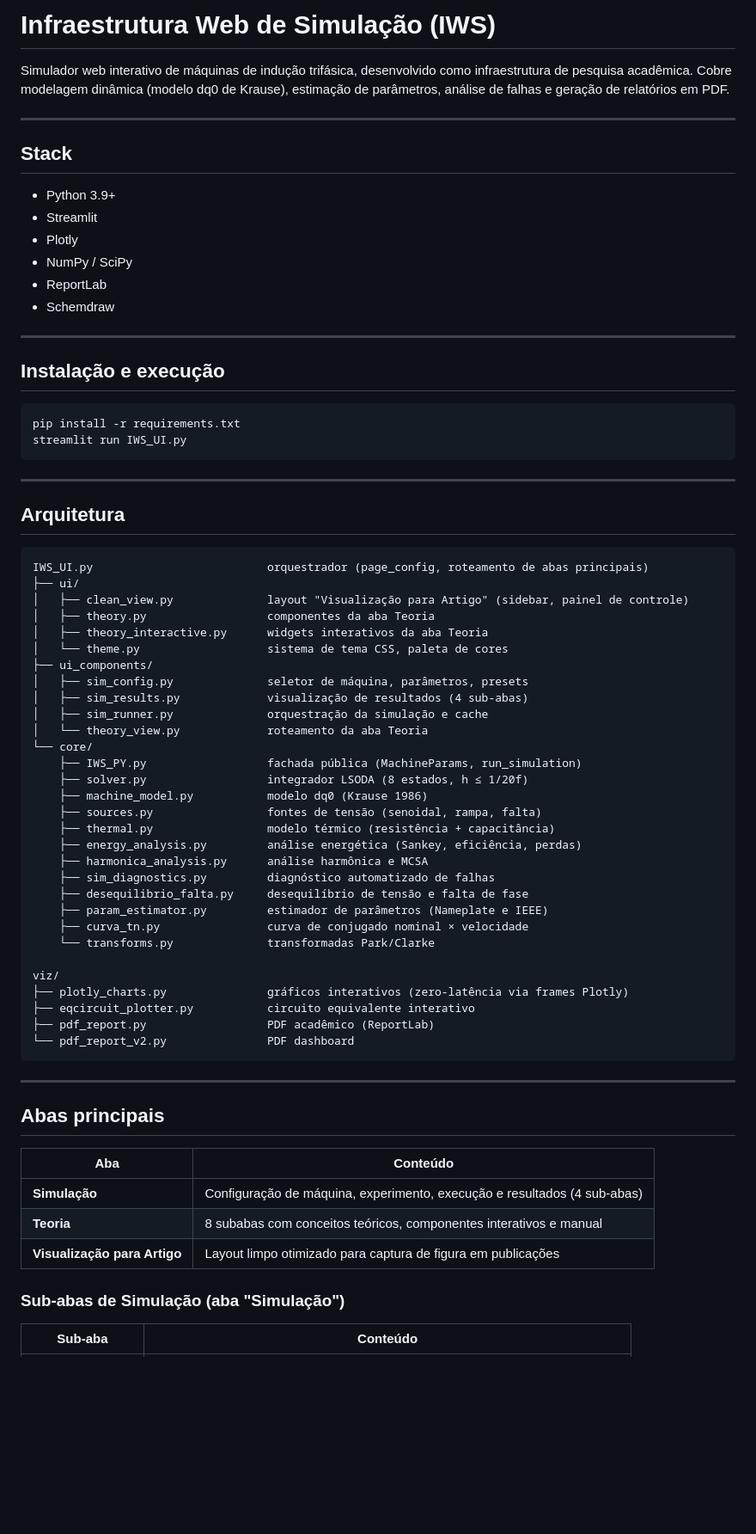
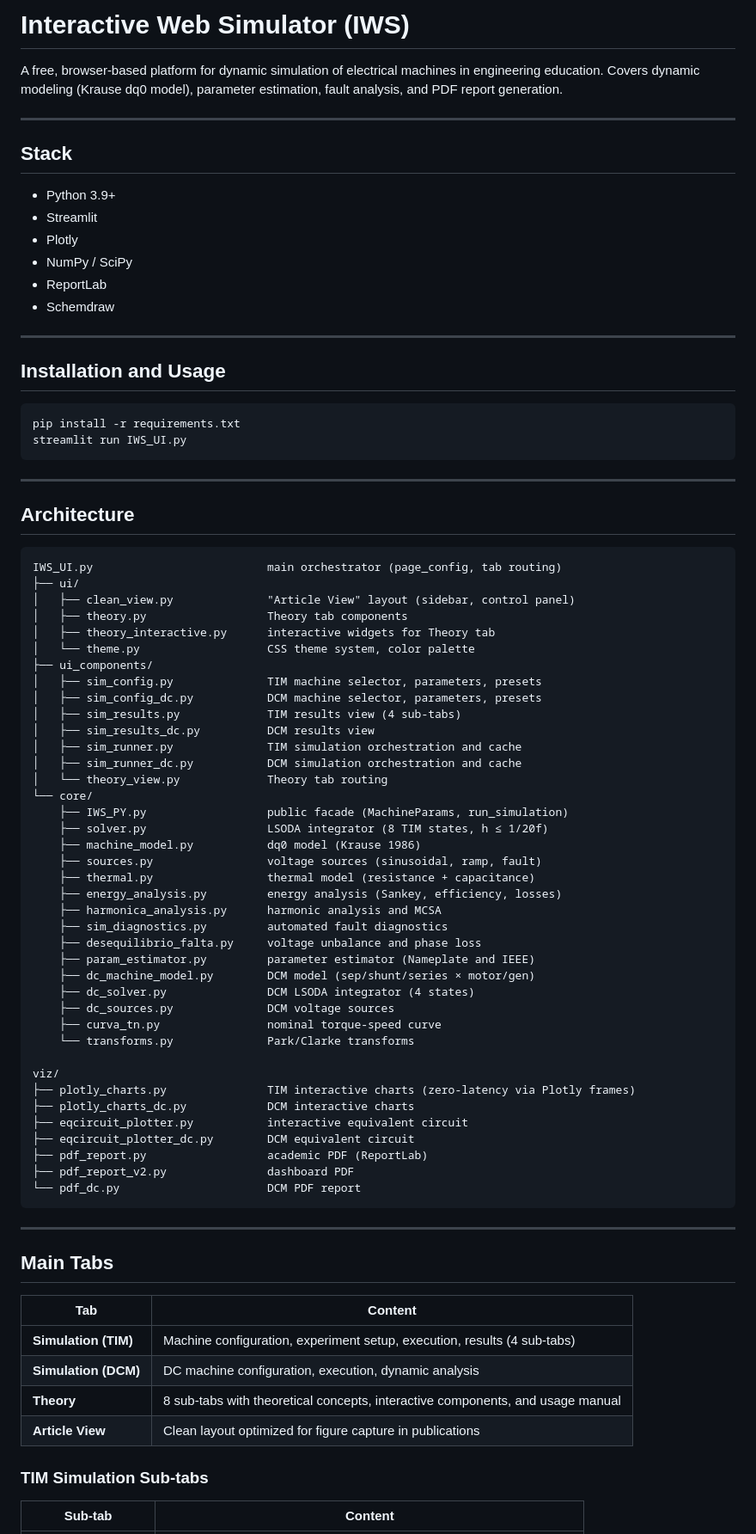
Before and after one commit to Kevinael/iws-english, a Markdown page: README.md, the part around one of its changes. Shown at 86% size. Drawn GitHub-style; blank space fills up the shorter version.

````diff
--- a/README.md
+++ b/README.md
@@ -1,6 +1,6 @@
-# Infraestrutura Web de Simulação (IWS)
+# Interactive Web Simulator (IWS)
 
-Simulador web interativo de máquinas de indução trifásica, desenvolvido como infraestrutura de pesquisa acadêmica. Cobre modelagem dinâmica (modelo dq0 de Krause), estimação de parâmetros, análise de falhas e geração de relatórios em PDF.
+A free, browser-based platform for dynamic simulation of electrical machines in engineering education. Covers dynamic modeling (Krause dq0 model), parameter estimation, fault analysis, and PDF report generation.
 
 ---
 
@@ -15,7 +15,7 @@ Simulador web interativo de máquinas de indução trifásica, desenvolvido como
 
 ---
 
-## Instalação e execução
+## Installation and Usage
 
 ```bash
 pip install -r requirements.txt
@@ -24,52 +24,62 @@ streamlit run IWS_UI.py
 
 ---
 
-## Arquitetura
+## Architecture
 
 ```
-IWS_UI.py                          orquestrador (page_config, roteamento de abas principais)
+IWS_UI.py                          main orchestrator (page_config, tab routing)
 ├── ui/
-│   ├── clean_view.py              layout "Visualização para Artigo" (sidebar, painel de controle)
-│   ├── theory.py                  componentes da aba Teoria
-│   ├── theory_interactive.py      widgets interativos da aba Teoria
-│   └── theme.py                   sistema de tema CSS, paleta de cores
+│   ├── clean_view.py              "Article View" layout (sidebar, control panel)
+│   ├── theory.py                  Theory tab components
+│   ├── theory_interactive.py      interactive widgets for Theory tab
+│   └── theme.py                   CSS theme system, color palette
 ├── ui_components/
-│   ├── sim_config.py              seletor de máquina, parâmetros, presets
-│   ├── sim_results.py             visualização de resultados (4 sub-abas)
-│   ├── sim_runner.py              orquestração da simulação e cache
-│   └── theory_view.py             roteamento da aba Teoria
+│   ├── sim_config.py              TIM machine selector, parameters, presets
+│   ├── sim_config_dc.py           DCM machine selector, parameters, presets
+│   ├── sim_results.py             TIM results view (4 sub-tabs)
+│   ├── sim_results_dc.py          DCM results view
+│   ├── sim_runner.py              TIM simulation orchestration and cache
+│   ├── sim_runner_dc.py           DCM simulation orchestration and cache
+│   └── theory_view.py             Theory tab routing
 └── core/
-    ├── IWS_PY.py                  fachada pública (MachineParams, run_simulation)
-    ├── solver.py                  integrador LSODA (8 estados, h ≤ 1/20f)
-    ├── machine_model.py           modelo dq0 (Krause 1986)
-    ├── sources.py                 fontes de tensão (senoidal, rampa, falta)
-    ├── thermal.py                 modelo térmico (resistência + capacitância)
-    ├── energy_analysis.py         análise energética (Sankey, eficiência, perdas)
-    ├── harmonica_analysis.py      análise harmônica e MCSA
-    ├── sim_diagnostics.py         diagnóstico automatizado de falhas
-    ├── desequilibrio_falta.py     desequilíbrio de tensão e falta de fase
-    ├── param_estimator.py         estimador de parâmetros (Nameplate e IEEE)
-    ├── curva_tn.py                curva de conjugado nominal × velocidade
-    └── transforms.py              transformadas Park/Clarke
+    ├── IWS_PY.py                  public facade (MachineParams, run_simulation)
+    ├── solver.py                  LSODA integrator (8 TIM states, h ≤ 1/20f)
+    ├── machine_model.py           dq0 model (Krause 1986)
+    ├── sources.py                 voltage sources (sinusoidal, ramp, fault)
+    ├── thermal.py                 thermal model (resistance + capacitance)
+    ├── energy_analysis.py         energy analysis (Sankey, efficiency, losses)
+    ├── harmonica_analysis.py      harmonic analysis and MCSA
+    ├── sim_diagnostics.py         automated fault diagnostics
+    ├── desequilibrio_falta.py     voltage unbalance and phase loss
+    ├── param_estimator.py         parameter estimator (Nameplate and IEEE)
+    ├── dc_machine_model.py        DCM model (sep/shunt/series × motor/gen)
+    ├── dc_solver.py               DCM LSODA integrator (4 states)
+    ├── dc_sources.py              DCM voltage sources
+    ├── curva_tn.py                nominal torque-speed curve
+    └── transforms.py              Park/Clarke transforms
 
 viz/
-├── plotly_charts.py               gráficos interativos (zero-latência via frames Plotly)
-├── eqcircuit_plotter.py           circuito equivalente interativo
-├── pdf_report.py                  PDF acadêmico (ReportLab)
-└── pdf_report_v2.py               PDF dashboard
+├── plotly_charts.py               TIM interactive charts (zero-latency via Plotly frames)
+├── plotly_charts_dc.py            DCM interactive charts
+├── eqcircuit_plotter.py           interactive equivalent circuit
+├── eqcircuit_plotter_dc.py        DCM equivalent circuit
+├── pdf_report.py                  academic PDF (ReportLab)
+├── pdf_report_v2.py               dashboard PDF
+└── pdf_dc.py                      DCM PDF report
 ```
 
 ---
 
-## Abas principais
+## Main Tabs
 
-| Aba | Conteúdo |
+| Tab | Content |
 |---|---|
-| **Simulação** | Configuração de máquina, experimento, execução e resultados (4 sub-abas) |
-| **Teoria** | 8 subabas com conceitos teóricos, componentes interativos e manual |
-| **Visualização para Artigo** | Layout limpo otimizado para captura de figura em publicações |
+| **Simulation (TIM)** | Machine configuration, experiment setup, execution, results (4 sub-tabs) |
+| **Simulation (DCM)** | DC machine configuration, execution, dynamic analysis |
+| **Theory** | 8 sub-tabs with theoretical concepts, interactive components, and usage manual |
+| **Article View** | Clean layout optimized for figure capture in publications |
 
-### Sub-abas de Simulação (aba "Simulação")
+### TIM Simulation Sub-tabs
 
-| Sub-aba | Conteúdo |
+| Sub-tab | Content |
 |---|---|
````
Also changed, not shown: other parts of README.md (+50 -43 lines).
